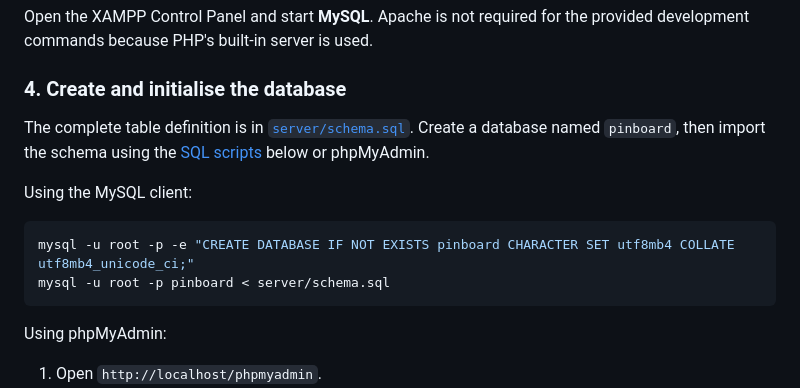
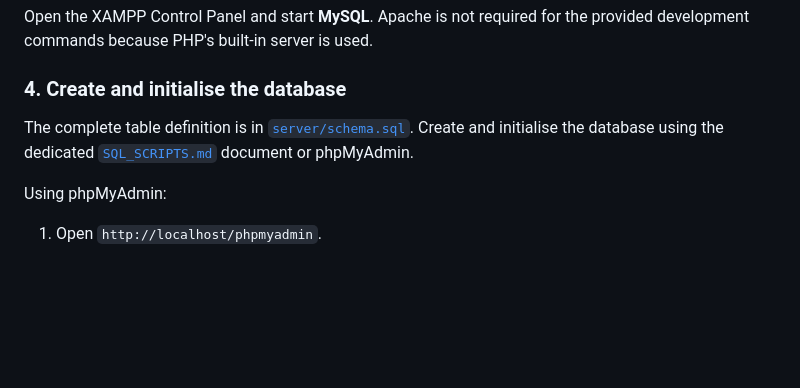
Before and after one commit to pranati04/pinboard, a Markdown page: README.md, the part around one of its changes. Rendered like a GitHub page; blank space fills up the shorter version.

Commit message:
docs: separate SQL scripts

````diff
--- a/README.md
+++ b/README.md
@@ -88,14 +88,7 @@ Open the XAMPP Control Panel and start **MySQL**. Apache is not required for the
 
 ### 4. Create and initialise the database
 
-The complete table definition is in [`server/schema.sql`](server/schema.sql). Create a database named `pinboard`, then import the schema using the [SQL scripts](#sql-scripts) below or phpMyAdmin.
-
-Using the MySQL client:
-
-```powershell
-mysql -u root -p -e "CREATE DATABASE IF NOT EXISTS pinboard CHARACTER SET utf8mb4 COLLATE utf8mb4_unicode_ci;"
-mysql -u root -p pinboard < server/schema.sql
-```
+The complete table definition is in [`server/schema.sql`](server/schema.sql). Create and initialise the database using the dedicated [`SQL_SCRIPTS.md`](SQL_SCRIPTS.md) document or phpMyAdmin.
 
 Using phpMyAdmin:
 
````
Also changed, not shown: other parts of README.md (+0 -79 lines).
